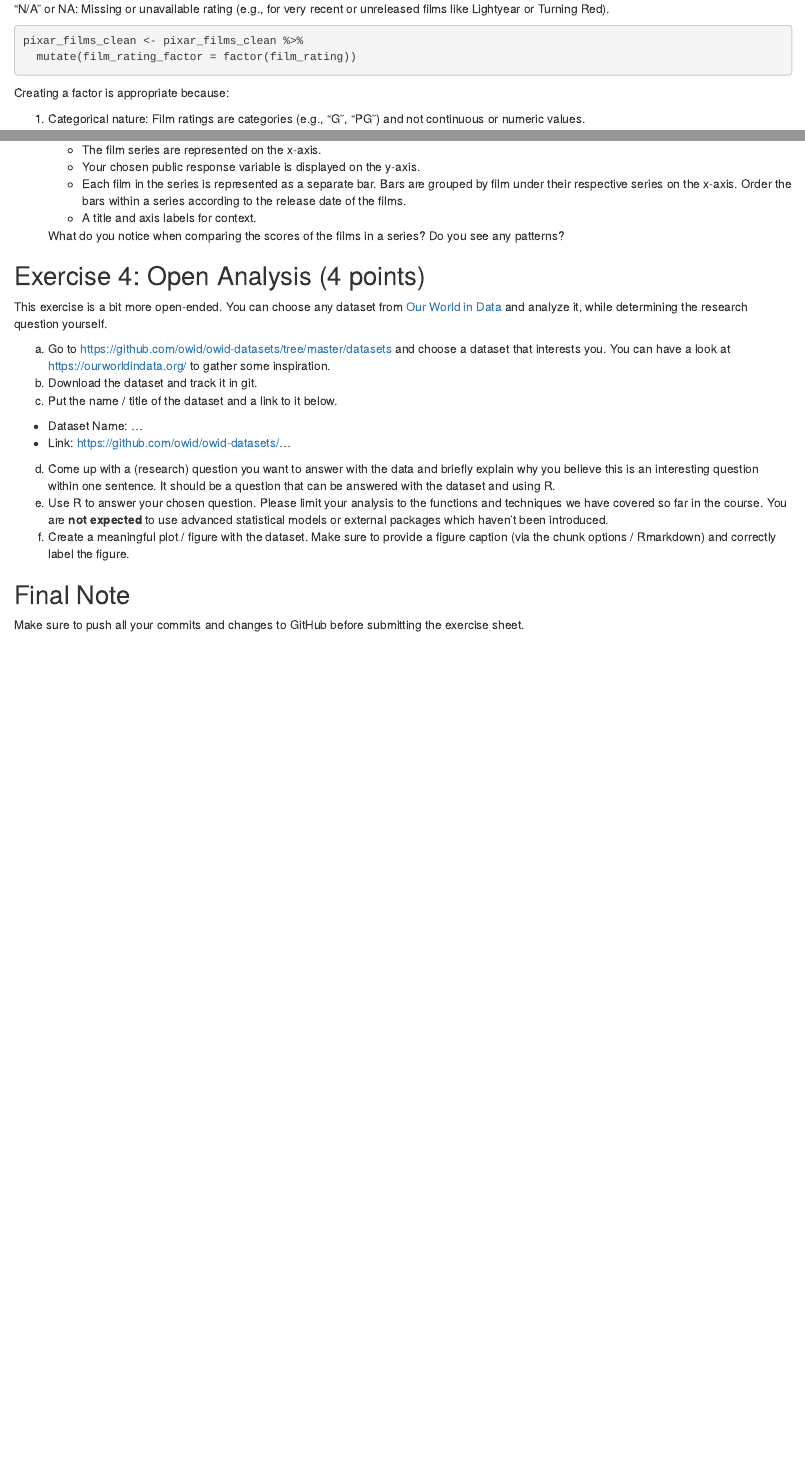
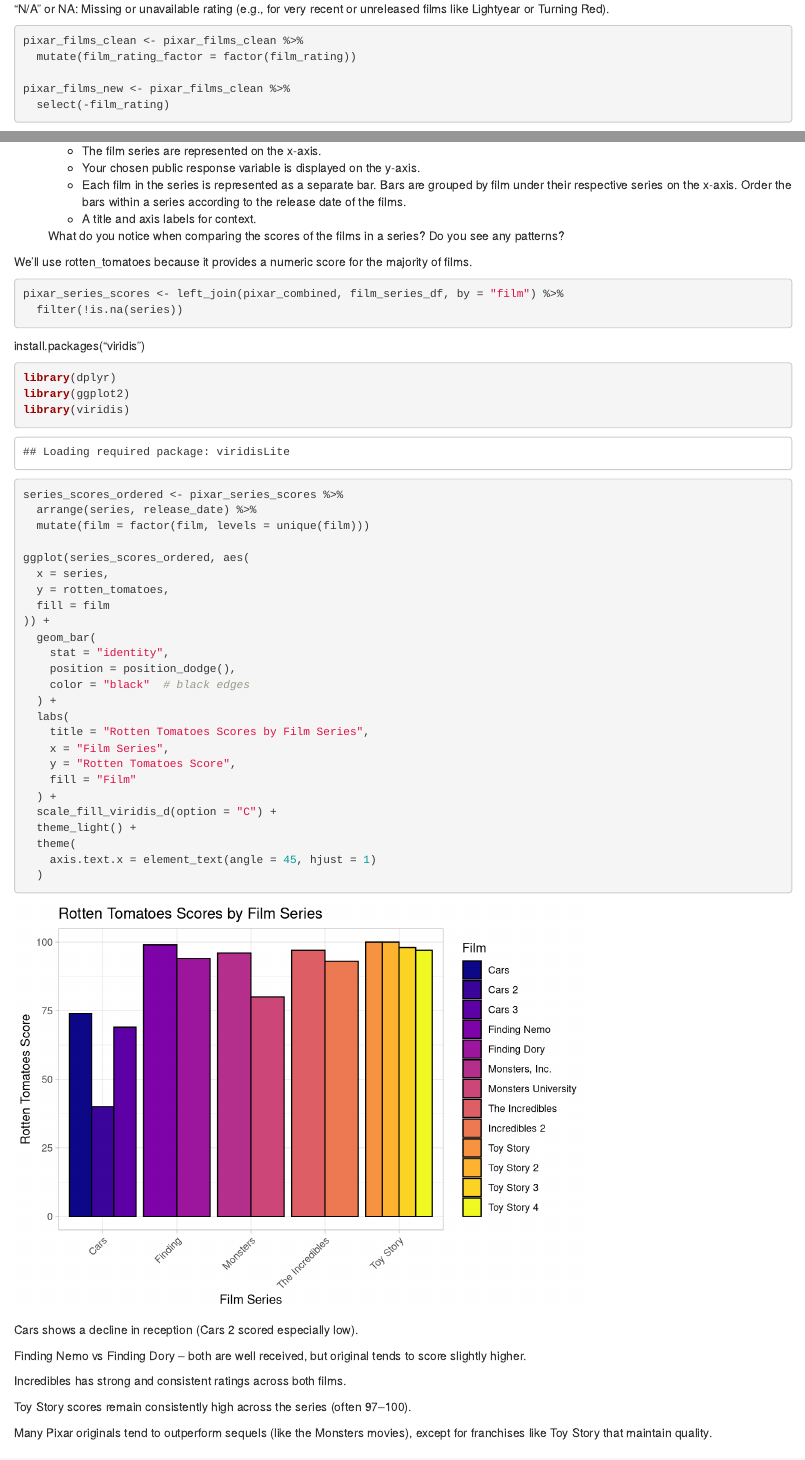
Before and after one commit to nilz1989/exeRcise-sheet-3, an R Markdown document (ExerciseSheet_3_TEMPLATE.Rmd): the page in a window 1100 px wide, from 2130 px down, and a second part further down, joined at a grey line. Rendered offline with R 4.5, knitr and Pandoc, with nearby package versions; drawn as R Markdown's standard HTML page in place of the format the file asks for.

Commit message:
Exercice 3 c) & d) completed

````diff
--- a/ExerciseSheet_3_TEMPLATE.Rmd
+++ b/ExerciseSheet_3_TEMPLATE.Rmd
@@ -102,6 +102,9 @@
 ```{r}
 pixar_films_clean <- pixar_films_clean %>%
   mutate(film_rating_factor = factor(film_rating))
+
+pixar_films_new <- pixar_films_clean %>%
+  select(-film_rating)
 ```
 
 Creating a factor is appropriate because:
@@ -174,6 +197,61 @@
 
     What do you notice when comparing the scores of the films in a
     series? Do you see any patterns?
+
+We’ll use rotten_tomatoes because it provides a numeric score for the
+majority of films.
+
+```{r}
+pixar_series_scores <- left_join(pixar_combined, film_series_df, by = "film") %>%
+  filter(!is.na(series))
+```
+
+install.packages("viridis")
+
+```{r}
+library(dplyr)
+library(ggplot2)
+library(viridis)
+
+series_scores_ordered <- pixar_series_scores %>%
+  arrange(series, release_date) %>%
+  mutate(film = factor(film, levels = unique(film)))
+
+ggplot(series_scores_ordered, aes(
+  x = series,
+  y = rotten_tomatoes,
+  fill = film
+)) +
+  geom_bar(
+    stat = "identity",
+    position = position_dodge(),
+    color = "black"  # black edges
+  ) +
+  labs(
+    title = "Rotten Tomatoes Scores by Film Series",
+    x = "Film Series",
+    y = "Rotten Tomatoes Score",
+    fill = "Film"
+  ) +
+  scale_fill_viridis_d(option = "C") +
+  theme_light() +
+  theme(
+    axis.text.x = element_text(angle = 45, hjust = 1)
+  )
+```
+
+Cars shows a decline in reception (Cars 2 scored especially low).
+
+Finding Nemo vs Finding Dory – both are well received, but original
+tends to score slightly higher.
+
+Incredibles has strong and consistent ratings across both films.
+
+Toy Story scores remain consistently high across the series (often
+97–100).
+
+Many Pixar originals tend to outperform sequels (like the Monsters
+movies), except for franchises like Toy Story that maintain quality.
 
 ## Exercise 4: Open Analysis (4 points)
 
````
Also changed, not shown: ExerciseSheet_3_TEMPLATE.Rmd (22 more changed lines).
